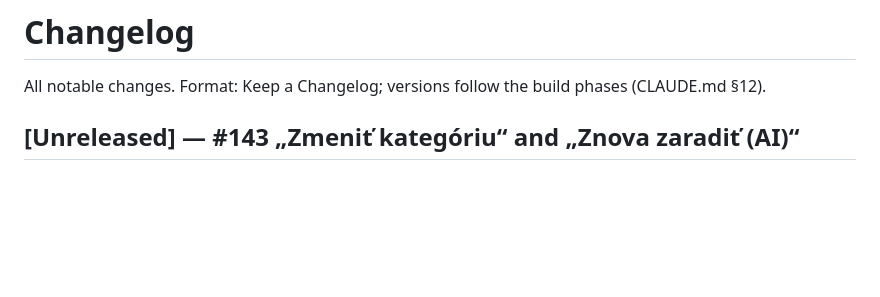
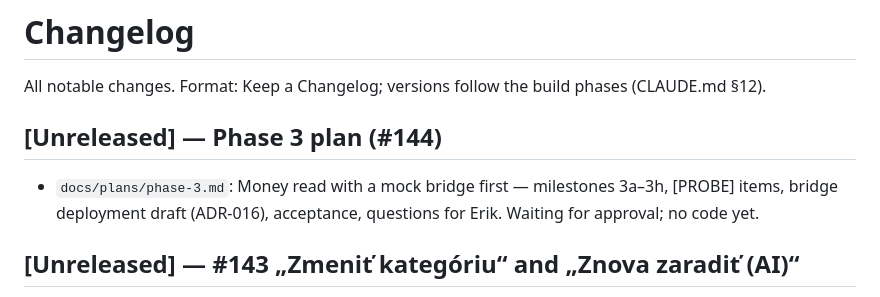
Before and after one commit to ErikZet-oss/smart-mail, a Markdown page: CHANGELOG.md, the part around the change. Drawn GitHub-style; blank space fills up the shorter version.

Commit message:
docs: Phase 3 plan — Money read with a mock bridge first (#144)
Co-Authored-By: Claude Opus 5.5 <noreply@anthropic.com>
Claude-Session: https://claude.ai/code/session_0172BMYAdyHqsPjVnsigsv5y

```diff
--- a/CHANGELOG.md
+++ b/CHANGELOG.md
@@ -1,6 +1,10 @@
 # Changelog
 
 All notable changes. Format: Keep a Changelog; versions follow the build phases (CLAUDE.md §12).
+
+## [Unreleased] — Phase 3 plan (#144)
+
+- `docs/plans/phase-3.md`: Money read with a mock bridge first — milestones 3a–3h, [PROBE] items, bridge deployment draft (ADR-016), acceptance, questions for Erik. Waiting for approval; no code yet.
 
 ## [Unreleased] — #143 „Zmeniť kategóriu“ and „Znova zaradiť (AI)“
 
```
Also changed, not shown: docs/plans/phase-3.md (added, +145 -0 lines).
